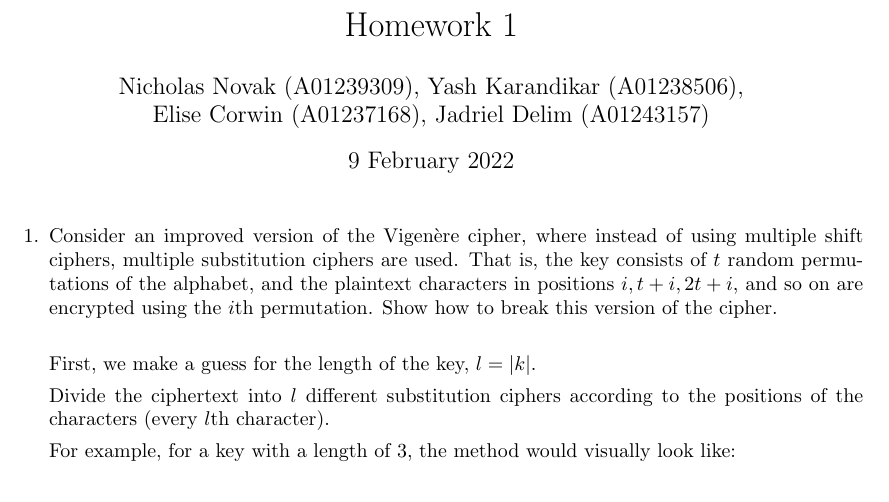
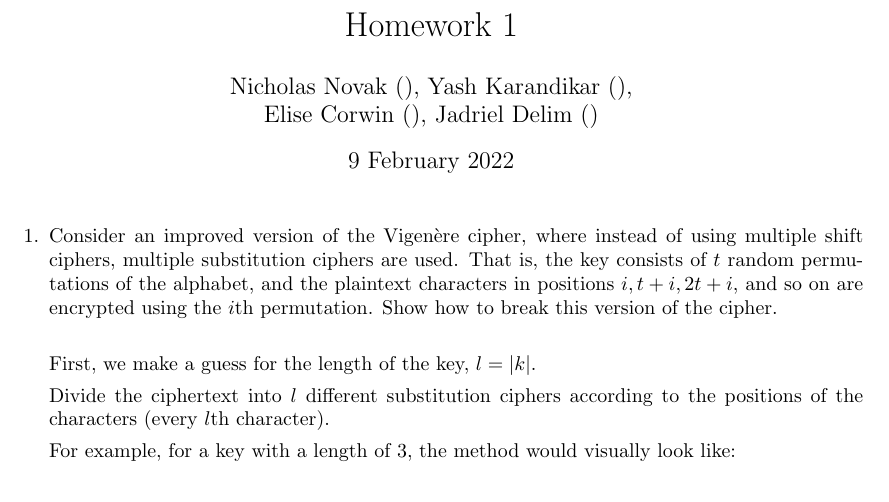
Before and after one commit to NickyBoy89/comp389-spring2023, a LaTeX problem sheet (homework/hw1.tex): part of page 1 of 5, cut so that both start at the same text. Compiled offline with pdfLaTeX.

Commit message:
Update hw1.tex
remove ids

```diff
--- a/homework/hw1.tex
+++ b/homework/hw1.tex
@@ -10,8 +10,8 @@
 
 \title{Homework 1}
 \date{9 February 2022}
-\author{Nicholas Novak (A01239309), Yash Karandikar (A01238506),\\
-Elise Corwin (A01237168), Jadriel Delim (A01243157)}
+\author{Nicholas Novak (), Yash Karandikar (),\\
+Elise Corwin (), Jadriel Delim ()}
 
 \begin{document}
 \maketitle
```
